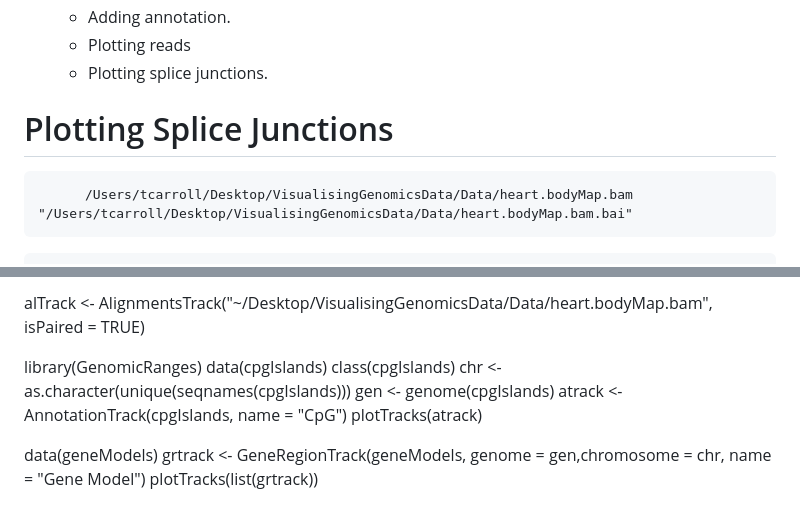
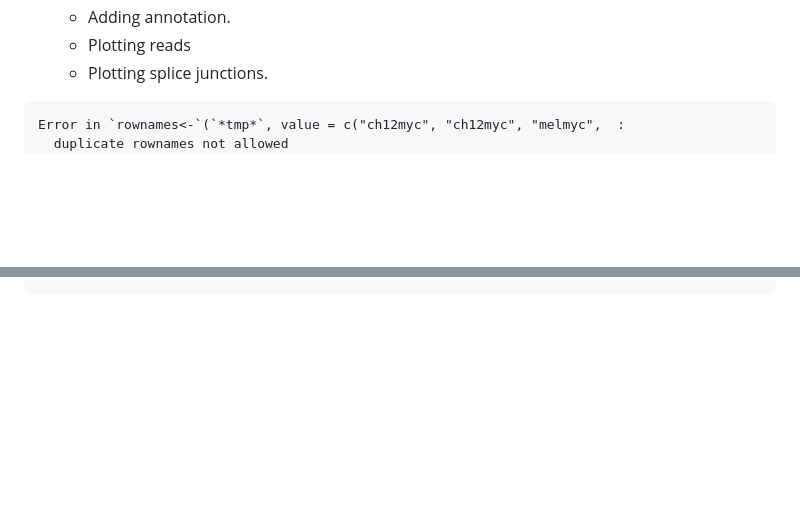
Before and after one commit to gitter-badger/VisualisingGenomicsData, a Markdown page: VisualisingGenomicsData.md, 2 parts joined by grey strips. Drawn GitHub-style; blank space fills up the shorter version.

````diff
--- a/VisualisingGenomicsData.md
+++ b/VisualisingGenomicsData.md
@@ -29,11 +29,21 @@ Topics Covered
   + Plotting reads
   + Plotting splice junctions.
 
-Plotting Splice Junctions
-========================================================
+
+
+
+
+
+
+
+
+
+
+
+
 
 
 ```
-      /Users/tcarroll/Desktop/VisualisingGenomicsData/Data/heart.bodyMap.bam
-"/Users/tcarroll/Desktop/VisualisingGenomicsData/Data/heart.bodyMap.bam.bai"
+Error in `rownames<-`(`*tmp*`, value = c("ch12myc", "ch12myc", "melmyc",  :
+  duplicate rownames not allowed
 ```
@@ -59,15 +49,0 @@ plotTracks(c(bmt, alTrack),
-alTrack <- AlignmentsTrack("~/Desktop/VisualisingGenomicsData/Data/heart.bodyMap.bam", isPaired = TRUE)
-
-
-library(GenomicRanges)
-data(cpgIslands)
-class(cpgIslands)
-chr <- as.character(unique(seqnames(cpgIslands)))
-gen <- genome(cpgIslands)
-atrack <- AnnotationTrack(cpgIslands, name = "CpG")
-plotTracks(atrack)
-
-
-data(geneModels)
-grtrack <- GeneRegionTrack(geneModels, genome = gen,chromosome = chr, name = "Gene Model")
-plotTracks(list(grtrack))
````
Also changed, not shown: other parts of VisualisingGenomicsData.md (+0 -19 lines), VisualisingGenomicsData-figure/unnamed-chunk-2-1.png, VisualisingGenomicsData-figure/unnamed-chunk-3-1.png (added), VisualisingGenomicsData-figure/unnamed-chunk-4-1.png (added), 5 other files.
